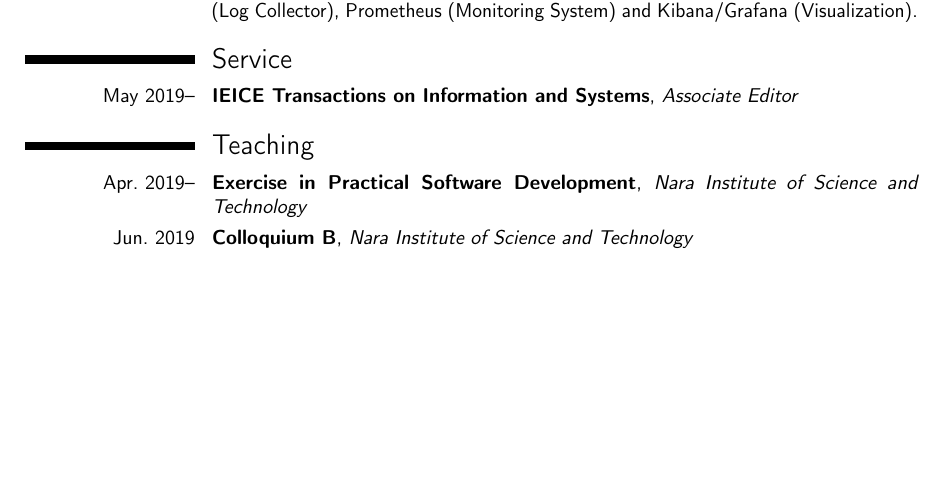
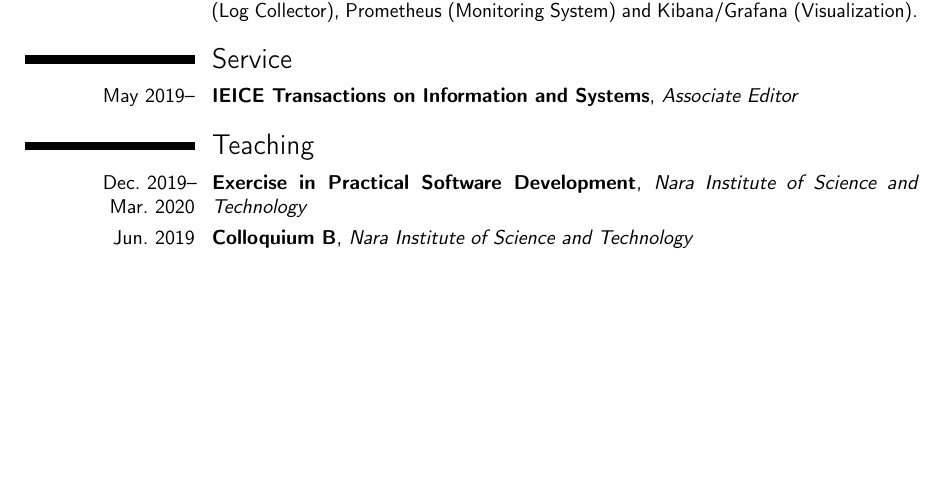
Before and after one commit to keichi/cv, a LaTeX CV (cv.tex): part of page 2 of 4, cut so that both start at the same text. Compiled offline with pdfLaTeX.

Commit message:
Fix period of software developemt class

```diff
--- a/cv.tex
+++ b/cv.tex
@@ -137,7 +137,7 @@ Prometheus (Monitoring System) and Kibana/Grafana (Visualization).}
 Editor}{}{}{}
 
 \section{Teaching}
-\cventry{Apr.~2019--}{Exercise in Practical Software Development}{Nara Institute of Science and Technology}{}{}{}
+\cventry{Dec.~2019--Mar.~2020}{Exercise in Practical Software Development}{Nara Institute of Science and Technology}{}{}{}
 \cventry{Jun.~2019}{Colloquium B}{Nara Institute of Science and Technology}{}{}{}
 \newpage
 
```
